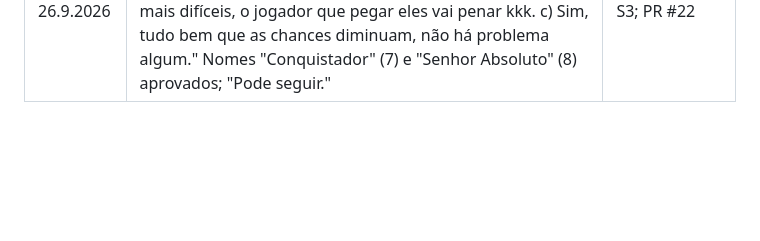
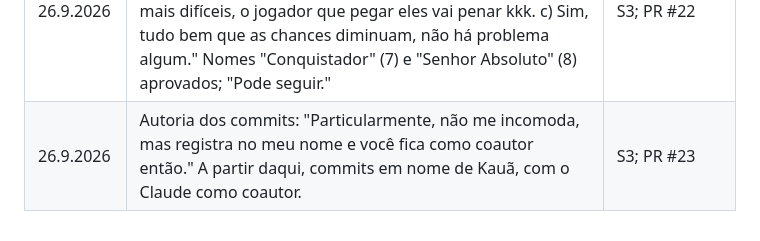
Before and after one commit to kfgc-web/dmnbv1, a Markdown page: DESIGN.md, the part around the change. Rendered like a GitHub page; blank space fills up the shorter version.

```diff
--- a/DESIGN.md
+++ b/DESIGN.md
@@ -90,3 +90,4 @@ Fontes:
 | 26.9.2026 | Playtest da revanche e do Tutorial: "Deu tudo certo. A revanche e o tutorial." | S3 |
 | 26.9.2026 | Objetivos novos: "Vamos focar só nos objetivos que eu falei ali. Serão desde objetivos facílimos a dificílimos que pensei em adicionar. Alguns deles: 2, 3, 4, 5 e 6 regiões à escolha. Também, podemos adicionar alguns assim: conquistar reino 1 e 2 e outro reino à sua escolha; conquistar reino 1, 2 e 3; e conquistar reino 1, 2 e 3 e outro reino à sua escolha. [...] Não vamos mexer em nenhum dos que já existem, só vamos adicionar outros vários." | S3; PR #22 |
 | 26.9.2026 | Sobre os 13 propostos por Claude: "a) Sim, estão bons, não vou sugerir nada desta vez. b) Sim, adicione mais 2 combinações: de conquistar 7 e 8 regiões; esses vão ser os mais difíceis, o jogador que pegar eles vai penar kkk. c) Sim, tudo bem que as chances diminuam, não há problema algum." Nomes "Conquistador" (7) e "Senhor Absoluto" (8) aprovados; "Pode seguir." | S3; PR #22 |
+| 26.9.2026 | Autoria dos commits: "Particularmente, não me incomoda, mas registra no meu nome e você fica como coautor então." A partir daqui, commits em nome de Kauã, com o Claude como coautor. | S3; PR #23 |
```
Also changed, not shown: CLAUDE.md (+2 -1 lines).
